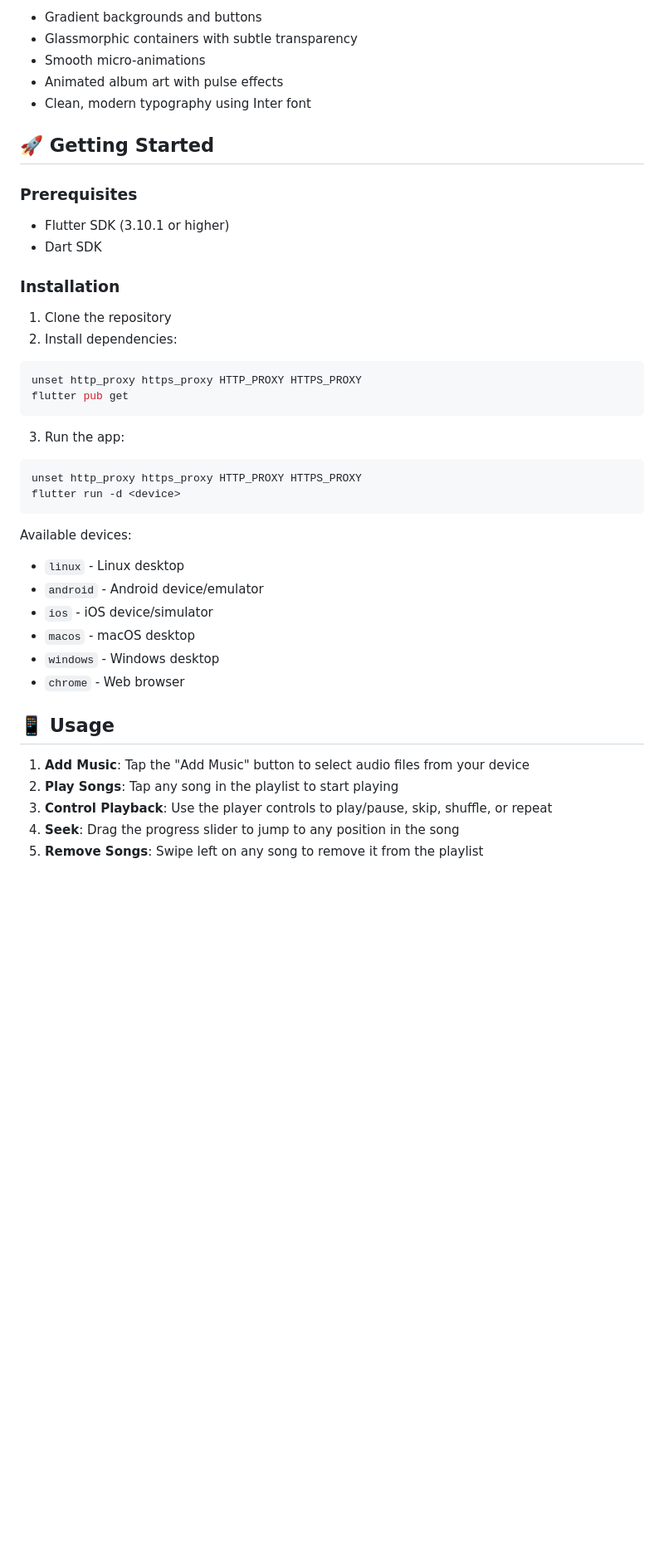
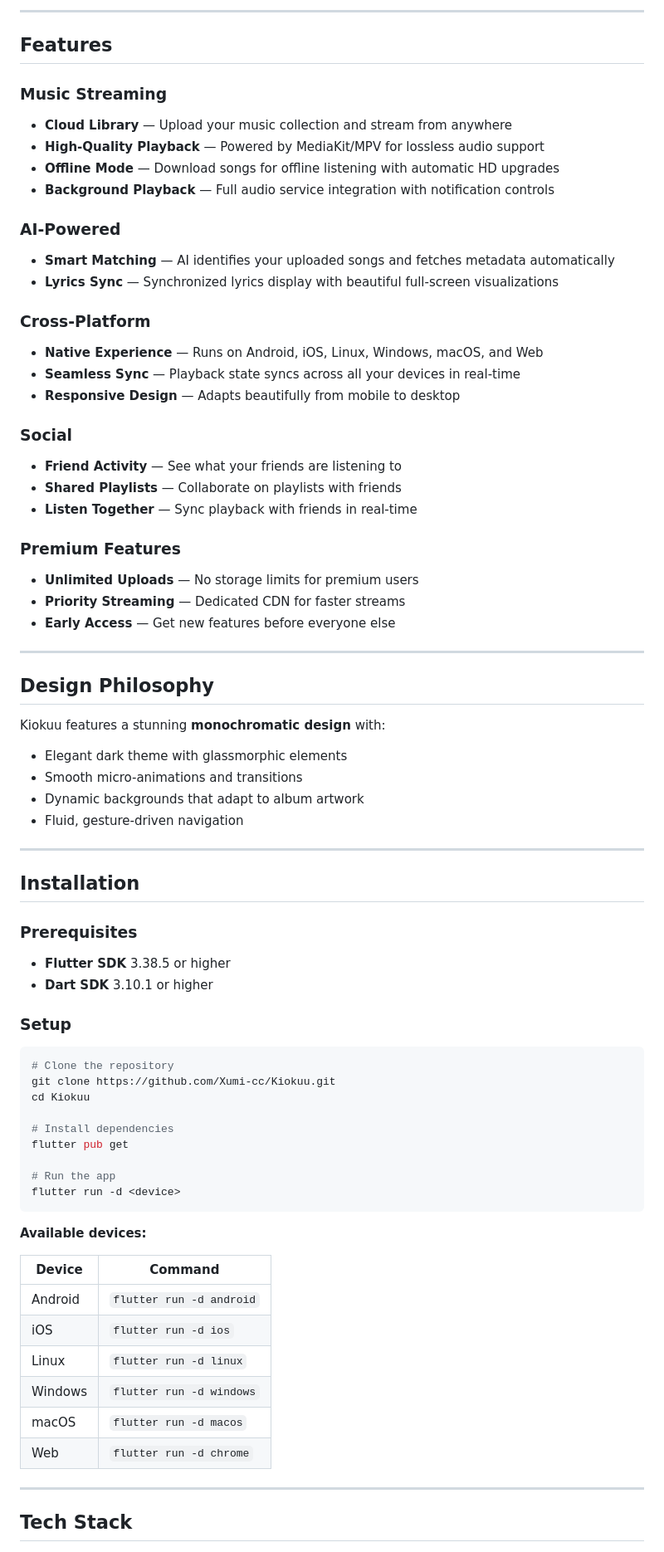
Before and after one commit to Xumi-cc/Kiokuu, a Markdown page: README.md, the part around one of its changes. Shown at 83% size. Drawn GitHub-style; blank space fills up the shorter version.

Commit message:
Fix: more proper readme

````diff
--- a/README.md
+++ b/README.md
@@ -19,48 +32,79 @@ The app features a premium black & white aesthetic with:
 
-- Gradient backgrounds and buttons
-- Glassmorphic containers with subtle transparency
-- Smooth micro-animations
-- Animated album art with pulse effects
-- Clean, modern typography using Inter font
+---
 
-## 🚀 Getting Started
+## Features
+
+### Music Streaming
+- **Cloud Library** — Upload your music collection and stream from anywhere
+- **High-Quality Playback** — Powered by MediaKit/MPV for lossless audio support
+- **Offline Mode** — Download songs for offline listening with automatic HD upgrades
+- **Background Playback** — Full audio service integration with notification controls
+
+### AI-Powered
+- **Smart Matching** — AI identifies your uploaded songs and fetches metadata automatically
+- **Lyrics Sync** — Synchronized lyrics display with beautiful full-screen visualizations
+
+### Cross-Platform
+- **Native Experience** — Runs on Android, iOS, Linux, Windows, macOS, and Web
+- **Seamless Sync** — Playback state syncs across all your devices in real-time
+- **Responsive Design** — Adapts beautifully from mobile to desktop
+
+### Social
+- **Friend Activity** — See what your friends are listening to
+- **Shared Playlists** — Collaborate on playlists with friends
+- **Listen Together** — Sync playback with friends in real-time
+
+### Premium Features
+- **Unlimited Uploads** — No storage limits for premium users
+- **Priority Streaming** — Dedicated CDN for faster streams
+- **Early Access** — Get new features before everyone else
+
+---
+
+## Design Philosophy
+
+Kiokuu features a stunning **monochromatic design** with:
+
+- Elegant dark theme with glassmorphic elements
+- Smooth micro-animations and transitions
+- Dynamic backgrounds that adapt to album artwork
+- Fluid, gesture-driven navigation
+
+---
+
+## Installation
 
 ### Prerequisites
 
-- Flutter SDK (3.10.1 or higher)
-- Dart SDK
+- **Flutter SDK** 3.38.5 or higher
+- **Dart SDK** 3.10.1 or higher
 
-### Installation
-
-1. Clone the repository
-2. Install dependencies:
+### Setup
 
 ```bash
-unset http_proxy https_proxy HTTP_PROXY HTTPS_PROXY
+# Clone the repository
+git clone https://github.com/Xumi-cc/Kiokuu.git
+cd Kiokuu
+
+# Install dependencies
 flutter pub get
-```
 
-3. Run the app:
-
-```bash
-unset http_proxy https_proxy HTTP_PROXY HTTPS_PROXY
+# Run the app
 flutter run -d <device>
 ```
 
-Available devices:
+**Available devices:**
 
-- `linux` - Linux desktop
-- `android` - Android device/emulator
-- `ios` - iOS device/simulator
-- `macos` - macOS desktop
-- `windows` - Windows desktop
-- `chrome` - Web browser
+| Device | Command |
+|--------|---------|
+| Android | `flutter run -d android` |
+| iOS | `flutter run -d ios` |
+| Linux | `flutter run -d linux` |
+| Windows | `flutter run -d windows` |
+| macOS | `flutter run -d macos` |
+| Web | `flutter run -d chrome` |
 
-## 📱 Usage
+---
 
-1. **Add Music**: Tap the "Add Music" button to select audio files from your device
-2. **Play Songs**: Tap any song in the playlist to start playing
-3. **Control Playback**: Use the player controls to play/pause, skip, shuffle, or repeat
-4. **Seek**: Drag the progress slider to jump to any position in the song
-5. **Remove Songs**: Swipe left on any song to remove it from the playlist
+## Tech Stack
 
````
Also changed, not shown: other parts of README.md (+114 -75 lines).
